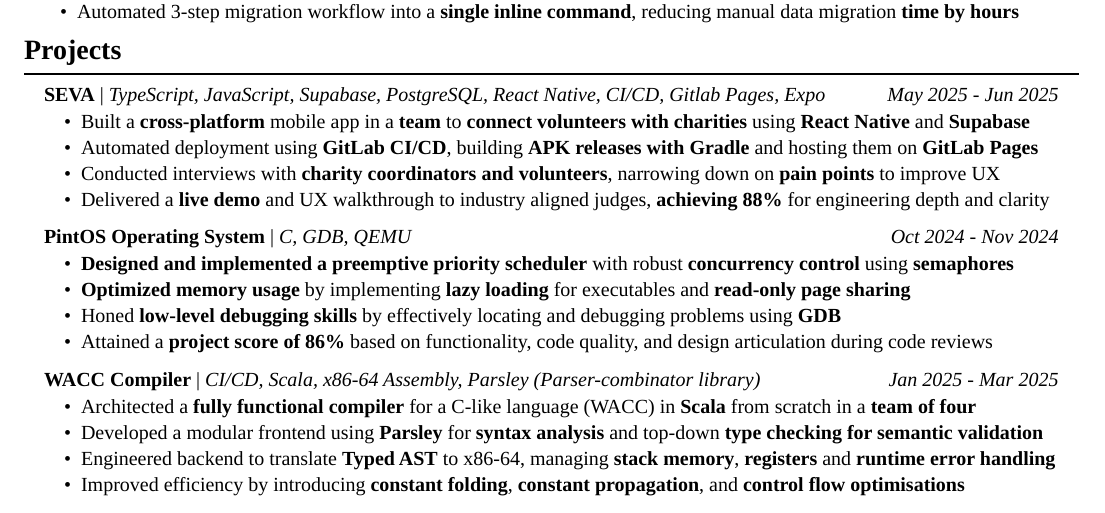
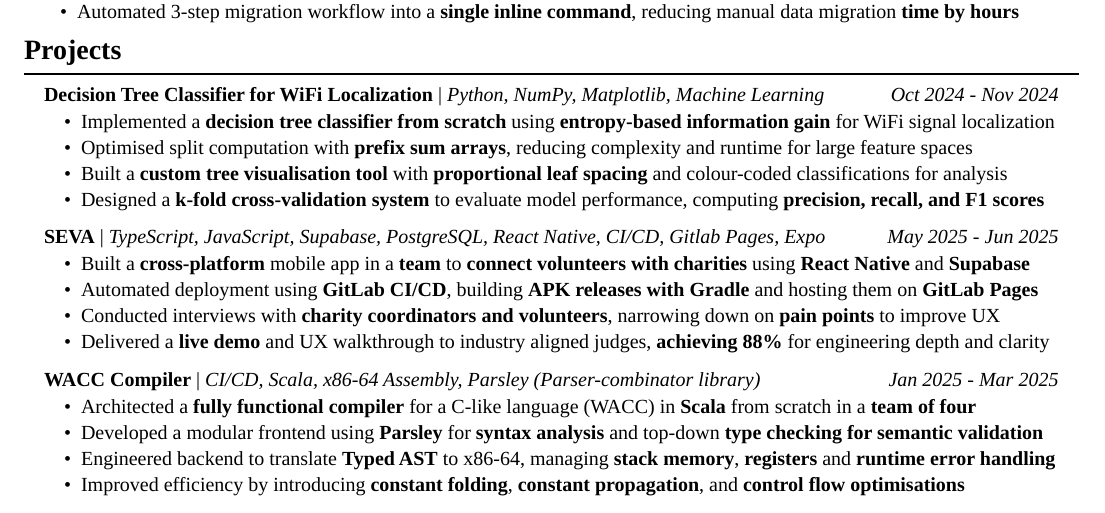
Before and after one commit to Aidan-Pick/cv, a Typst document (AidanPickCV.typ): part of the page, cut so that both start at the same text. The pictures show the PDF file AidanPickCV.pdf that the author committed with the source.

Commit message:
feat: Added machine learning decision tree classifier project

```diff
--- a/AidanPickCV.typ
+++ b/AidanPickCV.typ
@@ -83,6 +83,24 @@
 #section("Projects")
 #block(inset: 1em, fill: none)[
   #dated_project(
+    "Decision Tree Classifier for WiFi Localization",
+    "Python, NumPy, Matplotlib, Machine Learning",
+    "Oct 2024 - Nov 2024",
+  )
+  #list(indent: 1em)[
+    Implemented a *decision tree classifier from scratch* using
+    *entropy-based information gain* for WiFi signal localization
+  ][
+    Optimised split computation with *prefix sum arrays*, reducing
+    complexity  and runtime for large feature spaces
+  ][
+    Built a *custom tree visualisation tool* with *proportional leaf
+    spacing* and colour-coded classifications for analysis
+  ][
+    Designed a *k-fold cross-validation system* to evaluate model
+    performance, computing *precision, recall, and F1 scores*
+  ]
+  #dated_project(
     "SEVA",
     "TypeScript, JavaScript, Supabase, PostgreSQL, React Native, CI/CD, Gitlab Pages, Expo",
     "May 2025 - Jun 2025",
@@ -96,21 +114,21 @@
   ][
     Delivered a *live demo* and UX walkthrough to industry aligned judges, *achieving 88%* for engineering depth and clarity
   ]
-  #dated_project(
-    "PintOS Operating System",
-    "C, GDB, QEMU",
-    "Oct 2024 - Nov 2024",
-  )
-  #list(indent: 1em)[
-    *Designed and implemented a preemptive priority scheduler* with robust *concurrency control* using *semaphores*
-  ][
-    *Optimized memory usage* by implementing *lazy loading* for executables and
-    *read-only page sharing*
-  ][
-    Honed *low-level debugging skills* by effectively locating and debugging problems using *GDB*
-  ][
-    Attained a *project score of 86%* based on functionality, code quality, and design articulation during code reviews
-  ]
+  // #dated_project(
+  //   "PintOS Operating System",
+  //   "C, GDB, QEMU",
+  //   "Oct 2024 - Nov 2024",
+  // )
+  // #list(indent: 1em)[
+  //   *Designed and implemented a preemptive priority scheduler* with robust *concurrency control* using *semaphores*
+  // ][
+  //   *Optimized memory usage* by implementing *lazy loading* for executables and
+  //   *read-only page sharing*
+  // ][
+  //   Honed *low-level debugging skills* by effectively locating and debugging problems using *GDB*
+  // ][
+  //   Attained a *project score of 86%* based on functionality, code quality, and design articulation during code reviews
+  // ]
   #dated_project(
     "WACC Compiler",
     "CI/CD, Scala, x86-64 Assembly, Parsley (Parser-combinator library)",
```
Also changed, not shown: AidanPickCV.pdf.
